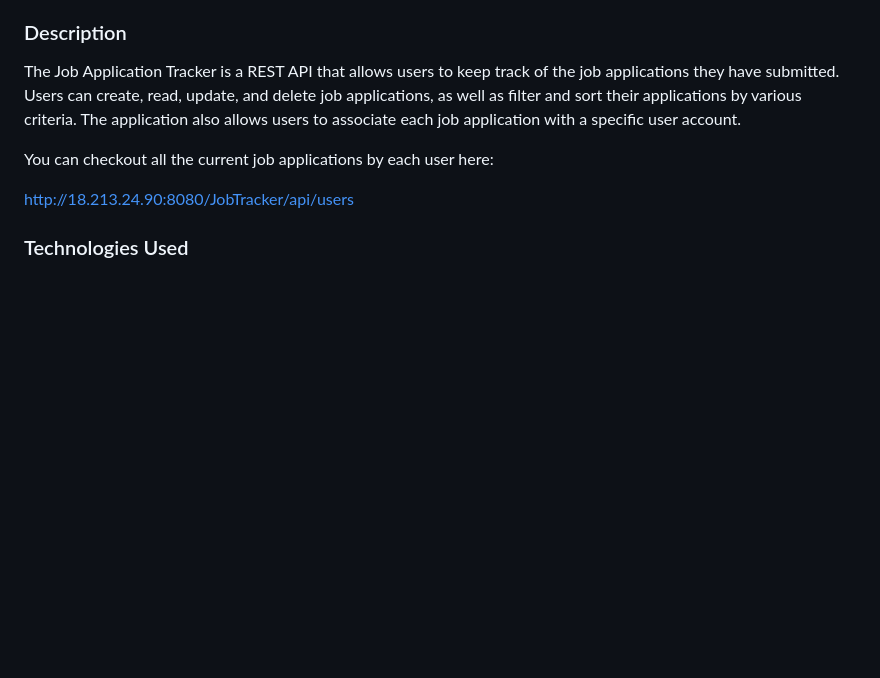
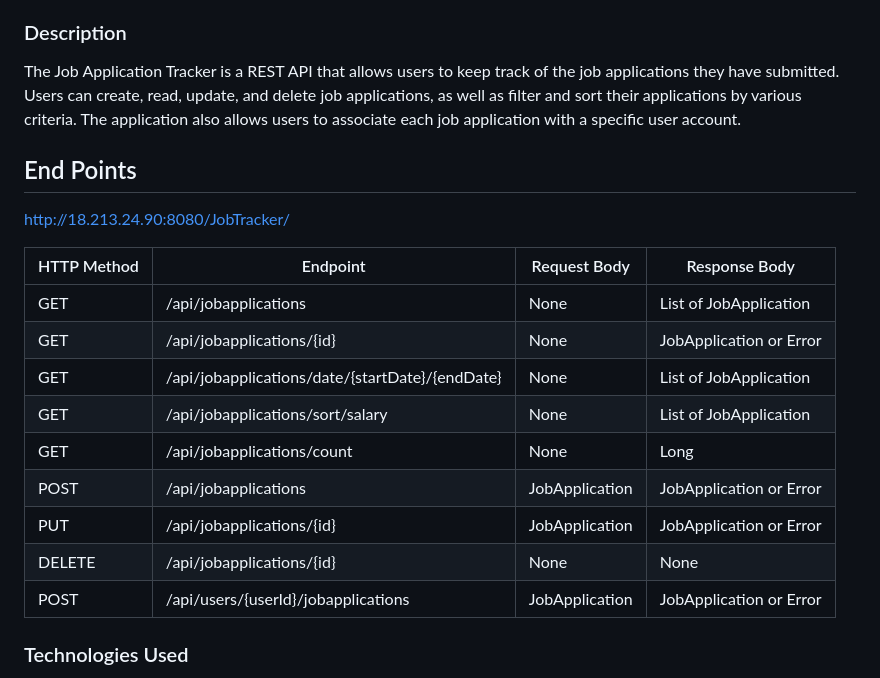
Before and after one commit to eflatto/EventTrackerProject, a Markdown page: README.md, the part around the change. GitHub-like rendering; blank space fills up the shorter version.

Commit message:
added end points

```diff
--- a/README.md
+++ b/README.md
@@ -2,9 +2,21 @@
 ### Description
 The Job Application Tracker is a REST API that allows users to keep track of the job applications they have submitted. Users can create, read, update, and delete job applications, as well as filter and sort their applications by various criteria. The application also allows users to associate each job application with a specific user account.
 
-You can checkout all the current job applications by each user here:
+## End Points
+http://18.213.24.90:8080/JobTracker/
 
-http://18.213.24.90:8080/JobTracker/api/users
+| HTTP Method | Endpoint                                       | Request Body    | Response Body                                                                                   |
+|-------------|------------------------------------------------|----------------|-------------------------------
+| GET         | /api/jobapplications                          | None           | List of JobApplication                                                      |
+| GET         | /api/jobapplications/{id}                     | None           | JobApplication or Error
+| GET         | /api/jobapplications/date/{startDate}/{endDate} | None           | List of JobApplication
+| GET         | /api/jobapplications/sort/salary              | None           | List of JobApplication
+| GET         | /api/jobapplications/count                    | None           | Long                                                                        |
+| POST        | /api/jobapplications                          | JobApplication | JobApplication or Error                                                      |
+| PUT         | /api/jobapplications/{id}                     | JobApplication | JobApplication or Error                                                       |
+| DELETE      | /api/jobapplications/{id}                     | None           | None                                                                           |
+| POST        | /api/users/{userId}/jobapplications           | JobApplication | JobApplication or Error
+
 
 ### Technologies Used
 <ul>
```
